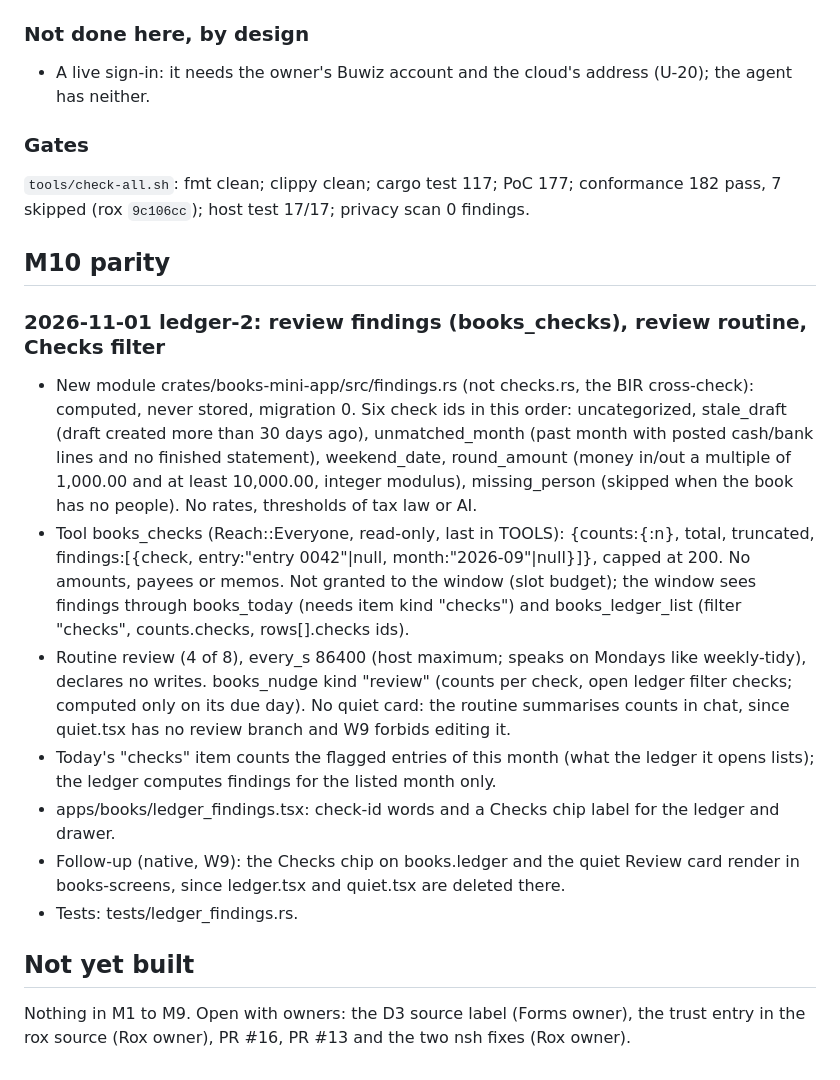
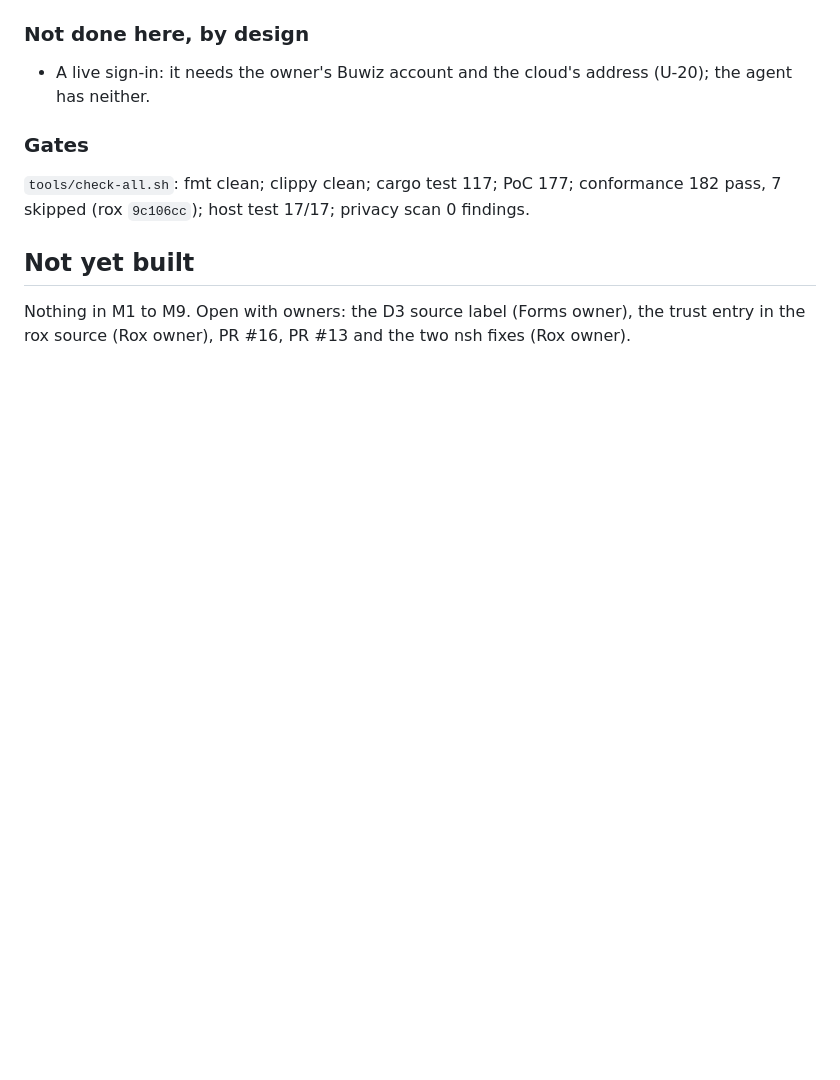
Before and after one commit to buwiz-app/books, a Markdown page: docs/09-build-log.md, the part around the change. Drawn GitHub-style; blank space fills up the shorter version.

Commit message:
ledger-2: leave docs/09 to the integrator
Co-Authored-By: Devin AI <158243242+devin-ai-integration[bot]@users.noreply.github.com>

```diff
--- a/docs/09-build-log.md
+++ b/docs/09-build-log.md
@@ -491,29 +491,6 @@ The owner asked the agent to do the release steps the goal had kept for them (M9
 `tools/check-all.sh`: fmt clean; clippy clean; cargo test 117; PoC 177; conformance 182 pass, 7 skipped (rox
 `9c106cc`); host test 17/17; privacy scan 0 findings.
 
-## M10 parity
-
-### 2026-11-01 ledger-2: review findings (books_checks), review routine, Checks filter
-
-- New module crates/books-mini-app/src/findings.rs (not checks.rs, the BIR cross-check): computed, never stored,
-  migration 0. Six check ids in this order: uncategorized, stale_draft (draft created more than 30 days ago),
-  unmatched_month (past month with posted cash/bank lines and no finished statement), weekend_date, round_amount
-  (money in/out a multiple of 1,000.00 and at least 10,000.00, integer modulus), missing_person (skipped when the book
-  has no people). No rates, thresholds of tax law or AI.
-- Tool books_checks (Reach::Everyone, read-only, last in TOOLS): {counts:{<check>:n}, total, truncated,
-  findings:[{check, entry:"entry 0042"|null, month:"2026-09"|null}]}, capped at 200. No amounts, payees or memos.
-  Not granted to the window (slot budget); the window sees findings through books_today (needs item kind "checks")
-  and books_ledger_list (filter "checks", counts.checks, rows[].checks ids).
-- Routine review (4 of 8), every_s 86400 (host maximum; speaks on Mondays like weekly-tidy), declares no writes.
-  books_nudge kind "review" (counts per check, open ledger filter checks; computed only on its due day). No quiet
-  card: the routine summarises counts in chat, since quiet.tsx has no review branch and W9 forbids editing it.
-- Today's "checks" item counts the flagged entries of this month (what the ledger it opens lists); the ledger
-  computes findings for the listed month only.
-- apps/books/ledger_findings.tsx: check-id words and a Checks chip label for the ledger and drawer.
-- Follow-up (native, W9): the Checks chip on books.ledger and the quiet Review card render in books-screens, since
-  ledger.tsx and quiet.tsx are deleted there.
-- Tests: tests/ledger_findings.rs.
-
 ## Not yet built
 
 Nothing in M1 to M9. Open with owners: the D3 source label (Forms owner), the trust entry in the rox source (Rox
```
